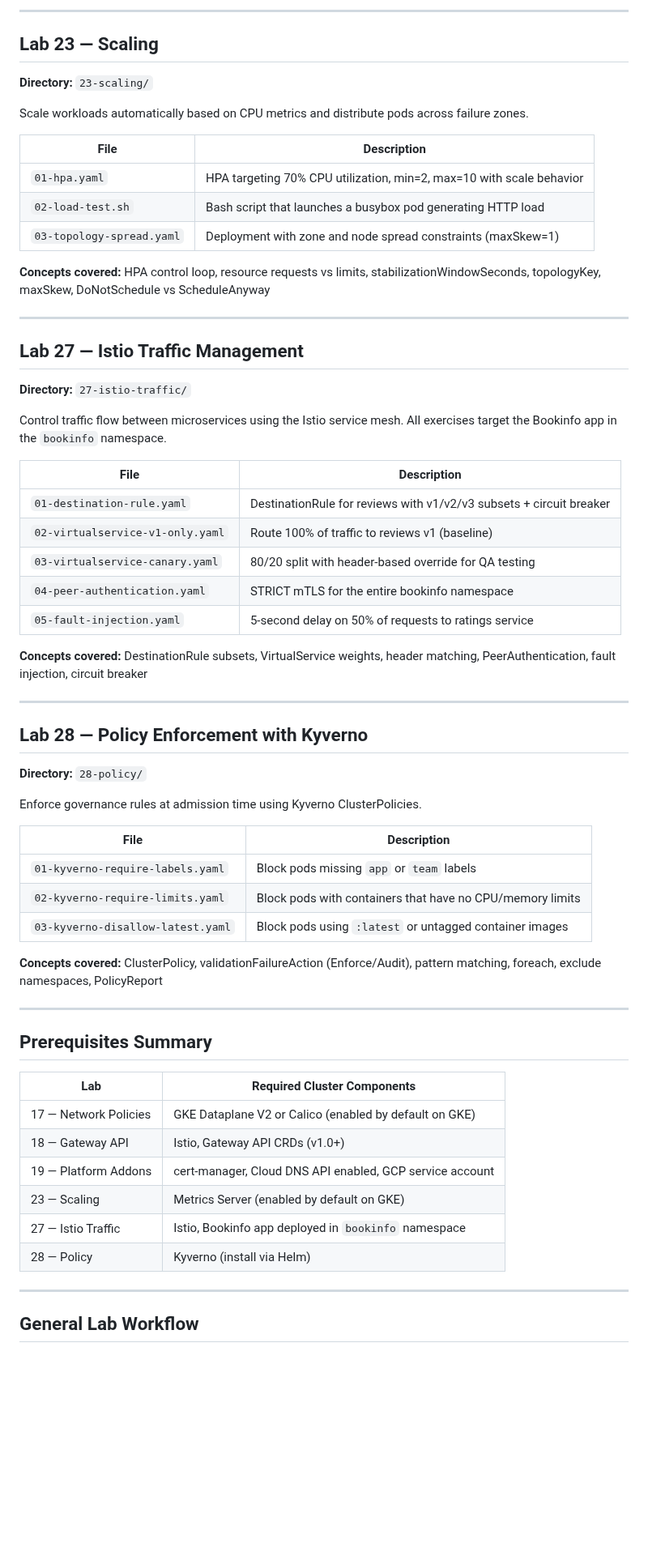
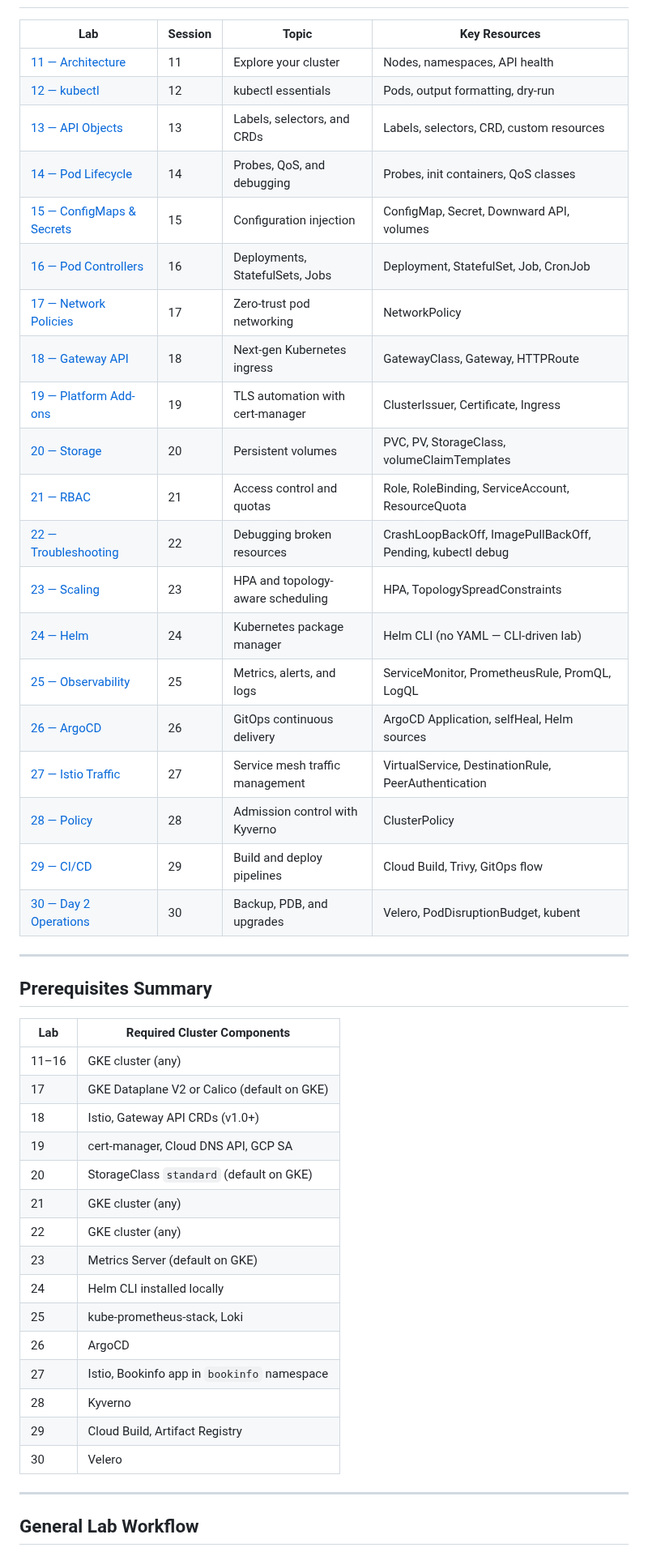
Before and after one commit to fidelisobi/emagetech-k8s-cohort, a Markdown page: class-materials/labs/README.md, the part around one of its changes. Shown at 81% size. GitHub-like rendering; blank space fills up the shorter version.

Commit message:
docs: update labs index with all 20 session labs
Complete lab coverage for sessions 11-30 with prerequisites table,
general workflow instructions, and student tips.

```diff
--- a/class-materials/labs/README.md
+++ b/class-materials/labs/README.md
@@ -67,65 +9,47 @@ Automate TLS certificate issuance and renewal using cert-manager and Let's Encry
----
-
-## Lab 23 — Scaling
-
-**Directory:** `23-scaling/`
-
-Scale workloads automatically based on CPU metrics and distribute pods across failure zones.
-
-| File | Description |
-|---|---|
-| `01-hpa.yaml` | HPA targeting 70% CPU utilization, min=2, max=10 with scale behavior |
-| `02-load-test.sh` | Bash script that launches a busybox pod generating HTTP load |
-| `03-topology-spread.yaml` | Deployment with zone and node spread constraints (maxSkew=1) |
-
-**Concepts covered:** HPA control loop, resource requests vs limits, stabilizationWindowSeconds, topologyKey, maxSkew, DoNotSchedule vs ScheduleAnyway
-
----
-
-## Lab 27 — Istio Traffic Management
-
-**Directory:** `27-istio-traffic/`
-
-Control traffic flow between microservices using the Istio service mesh. All exercises target the Bookinfo app in the `bookinfo` namespace.
-
-| File | Description |
-|---|---|
-| `01-destination-rule.yaml` | DestinationRule for reviews with v1/v2/v3 subsets + circuit breaker |
-| `02-virtualservice-v1-only.yaml` | Route 100% of traffic to reviews v1 (baseline) |
-| `03-virtualservice-canary.yaml` | 80/20 split with header-based override for QA testing |
-| `04-peer-authentication.yaml` | STRICT mTLS for the entire bookinfo namespace |
-| `05-fault-injection.yaml` | 5-second delay on 50% of requests to ratings service |
-
-**Concepts covered:** DestinationRule subsets, VirtualService weights, header matching, PeerAuthentication, fault injection, circuit breaker
-
----
-
-## Lab 28 — Policy Enforcement with Kyverno
-
-**Directory:** `28-policy/`
-
-Enforce governance rules at admission time using Kyverno ClusterPolicies.
-
-| File | Description |
-|---|---|
-| `01-kyverno-require-labels.yaml` | Block pods missing `app` or `team` labels |
-| `02-kyverno-require-limits.yaml` | Block pods with containers that have no CPU/memory limits |
-| `03-kyverno-disallow-latest.yaml` | Block pods using `:latest` or untagged container images |
-
-**Concepts covered:** ClusterPolicy, validationFailureAction (Enforce/Audit), pattern matching, foreach, exclude namespaces, PolicyReport
+| Lab | Session | Topic | Key Resources |
+|-----|---------|-------|---------------|
+| [11 — Architecture](./11-architecture/) | 11 | Explore your cluster | Nodes, namespaces, API health |
+| [12 — kubectl](./12-kubectl/) | 12 | kubectl essentials | Pods, output formatting, dry-run |
+| [13 — API Objects](./13-api-objects/) | 13 | Labels, selectors, and CRDs | Labels, selectors, CRD, custom resources |
+| [14 — Pod Lifecycle](./14-pod-lifecycle/) | 14 | Probes, QoS, and debugging | Probes, init containers, QoS classes |
+| [15 — ConfigMaps & Secrets](./15-configmaps-secrets/) | 15 | Configuration injection | ConfigMap, Secret, Downward API, volumes |
+| [16 — Pod Controllers](./16-pod-controllers/) | 16 | Deployments, StatefulSets, Jobs | Deployment, StatefulSet, Job, CronJob |
+| [17 — Network Policies](./17-network-policies/) | 17 | Zero-trust pod networking | NetworkPolicy |
+| [18 — Gateway API](./18-gateway-api/) | 18 | Next-gen Kubernetes ingress | GatewayClass, Gateway, HTTPRoute |
+| [19 — Platform Add-ons](./19-platform-addons/) | 19 | TLS automation with cert-manager | ClusterIssuer, Certificate, Ingress |
+| [20 — Storage](./20-storage/) | 20 | Persistent volumes | PVC, PV, StorageClass, volumeClaimTemplates |
+| [21 — RBAC](./21-rbac/) | 21 | Access control and quotas | Role, RoleBinding, ServiceAccount, ResourceQuota |
+| [22 — Troubleshooting](./22-troubleshooting/) | 22 | Debugging broken resources | CrashLoopBackOff, ImagePullBackOff, Pending, kubectl debug |
+| [23 — Scaling](./23-scaling/) | 23 | HPA and topology-aware scheduling | HPA, TopologySpreadConstraints |
+| [24 — Helm](./24-helm/) | 24 | Kubernetes package manager | Helm CLI (no YAML — CLI-driven lab) |
+| [25 — Observability](./25-observability/) | 25 | Metrics, alerts, and logs | ServiceMonitor, PrometheusRule, PromQL, LogQL |
+| [26 — ArgoCD](./26-argocd/) | 26 | GitOps continuous delivery | ArgoCD Application, selfHeal, Helm sources |
+| [27 — Istio Traffic](./27-istio-traffic/) | 27 | Service mesh traffic management | VirtualService, DestinationRule, PeerAuthentication |
+| [28 — Policy](./28-policy/) | 28 | Admission control with Kyverno | ClusterPolicy |
+| [29 — CI/CD](./29-cicd/) | 29 | Build and deploy pipelines | Cloud Build, Trivy, GitOps flow |
+| [30 — Day 2 Operations](./30-day2-ops/) | 30 | Backup, PDB, and upgrades | Velero, PodDisruptionBudget, kubent |
 
 ---
 
 ## Prerequisites Summary
 
 | Lab | Required Cluster Components |
-|---|---|
-| 17 — Network Policies | GKE Dataplane V2 or Calico (enabled by default on GKE) |
-| 18 — Gateway API | Istio, Gateway API CRDs (v1.0+) |
-| 19 — Platform Addons | cert-manager, Cloud DNS API enabled, GCP service account |
-| 23 — Scaling | Metrics Server (enabled by default on GKE) |
-| 27 — Istio Traffic | Istio, Bookinfo app deployed in `bookinfo` namespace |
-| 28 — Policy | Kyverno (install via Helm) |
+|-----|----------------------------|
+| 11–16 | GKE cluster (any) |
+| 17 | GKE Dataplane V2 or Calico (default on GKE) |
+| 18 | Istio, Gateway API CRDs (v1.0+) |
+| 19 | cert-manager, Cloud DNS API, GCP SA |
+| 20 | StorageClass `standard` (default on GKE) |
+| 21 | GKE cluster (any) |
+| 22 | GKE cluster (any) |
+| 23 | Metrics Server (default on GKE) |
+| 24 | Helm CLI installed locally |
+| 25 | kube-prometheus-stack, Loki |
+| 26 | ArgoCD |
+| 27 | Istio, Bookinfo app in `bookinfo` namespace |
+| 28 | Kyverno |
+| 29 | Cloud Build, Artifact Registry |
+| 30 | Velero |
 
 ---
 
```
Also changed, not shown: other parts of class-materials/labs/README.md (+1 -59 lines).
